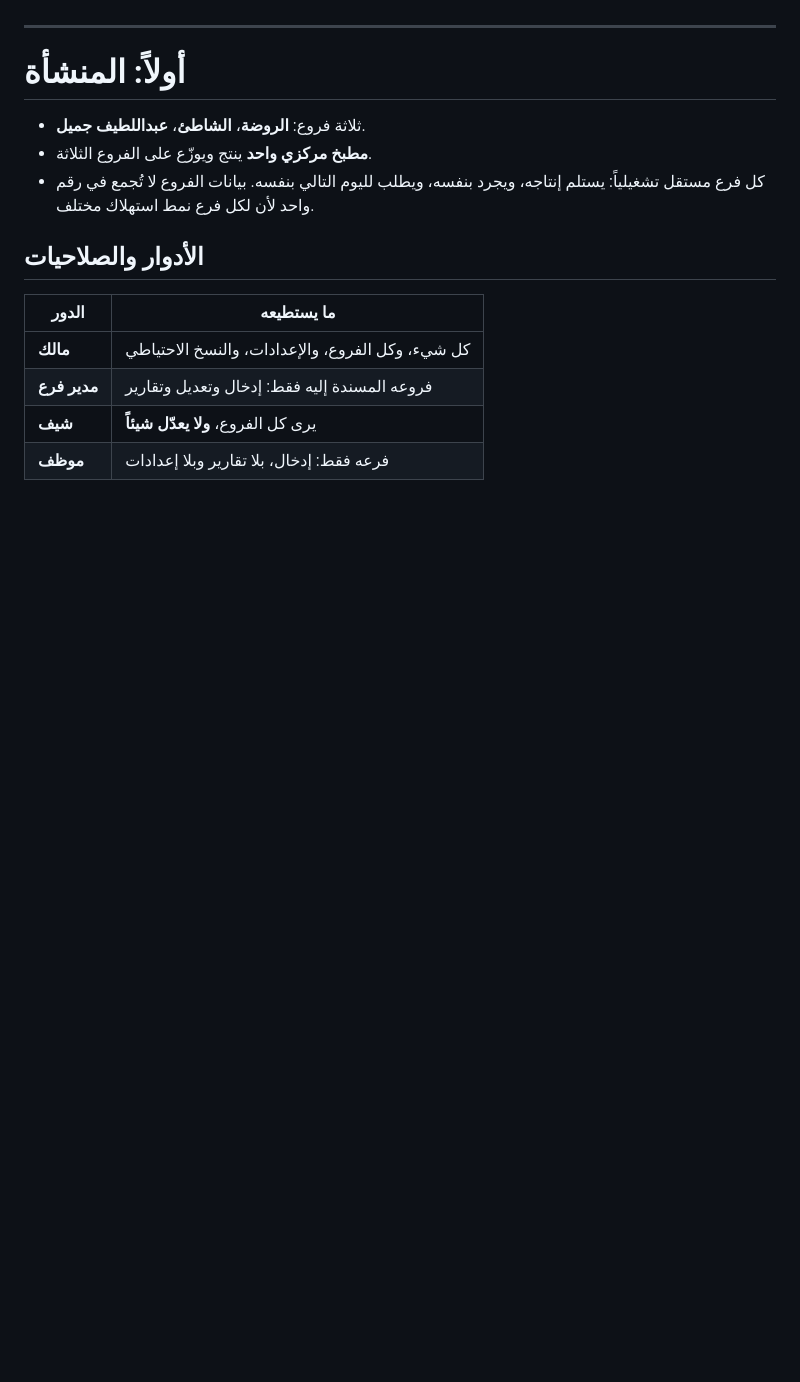
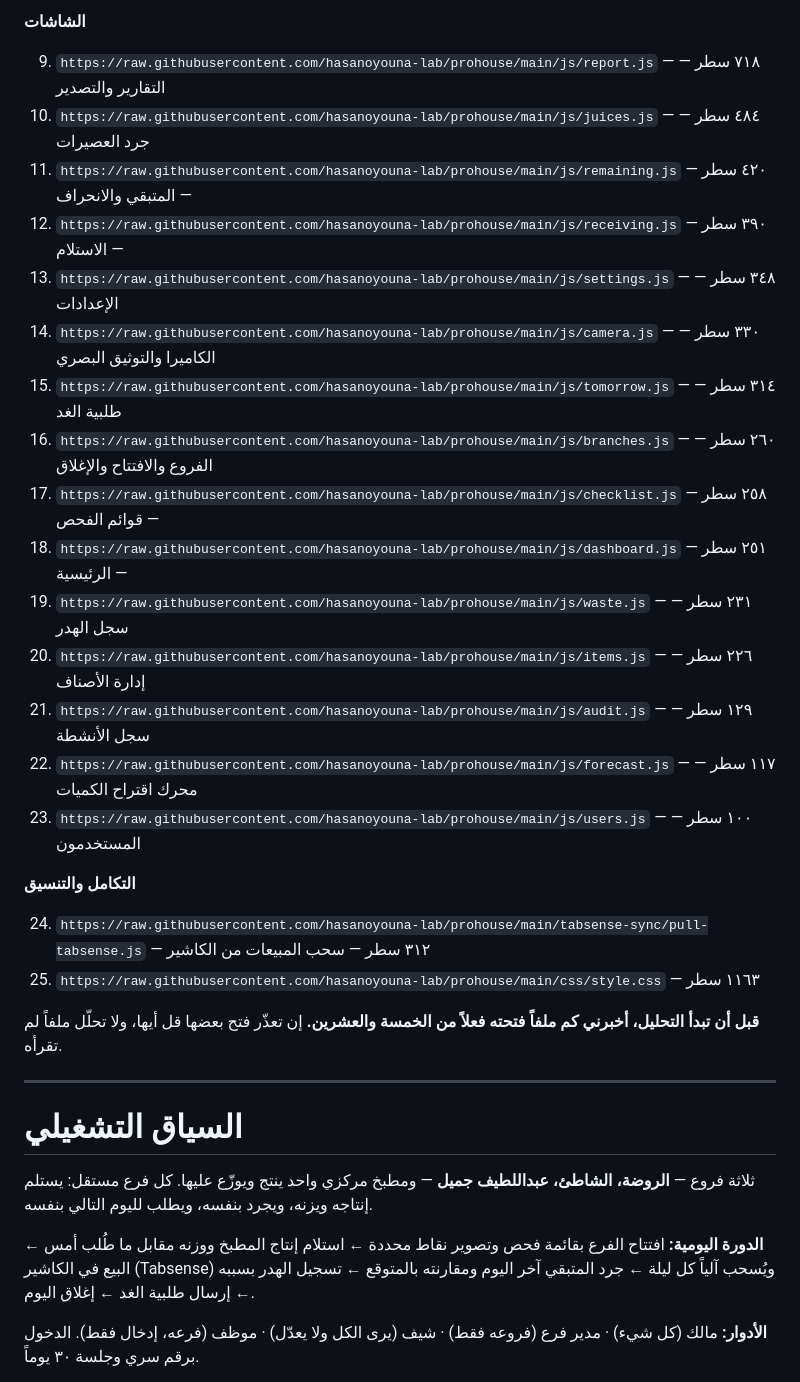
Before and after one commit to hasanoyouna-lab/prohouse, a Markdown page: AI-PROMPT.md, the part around one of its changes. GitHub-like rendering; blank space fills up the shorter version.

```diff
--- a/AI-PROMPT.md
+++ b/AI-PROMPT.md
@@ -15,19 +45,40 @@
+**الشاشات**
+
+9. `https://raw.githubusercontent.com/hasanoyouna-lab/prohouse/main/js/report.js` — ٧١٨ سطر — التقارير والتصدير
+10. `https://raw.githubusercontent.com/hasanoyouna-lab/prohouse/main/js/juices.js` — ٤٨٤ سطر — جرد العصيرات
+11. `https://raw.githubusercontent.com/hasanoyouna-lab/prohouse/main/js/remaining.js` — ٤٢٠ سطر — المتبقي والانحراف
+12. `https://raw.githubusercontent.com/hasanoyouna-lab/prohouse/main/js/receiving.js` — ٣٩٠ سطر — الاستلام
+13. `https://raw.githubusercontent.com/hasanoyouna-lab/prohouse/main/js/settings.js` — ٣٤٨ سطر — الإعدادات
+14. `https://raw.githubusercontent.com/hasanoyouna-lab/prohouse/main/js/camera.js` — ٣٣٠ سطر — الكاميرا والتوثيق البصري
+15. `https://raw.githubusercontent.com/hasanoyouna-lab/prohouse/main/js/tomorrow.js` — ٣١٤ سطر — طلبية الغد
+16. `https://raw.githubusercontent.com/hasanoyouna-lab/prohouse/main/js/branches.js` — ٢٦٠ سطر — الفروع والافتتاح والإغلاق
+17. `https://raw.githubusercontent.com/hasanoyouna-lab/prohouse/main/js/checklist.js` — ٢٥٨ سطر — قوائم الفحص
+18. `https://raw.githubusercontent.com/hasanoyouna-lab/prohouse/main/js/dashboard.js` — ٢٥١ سطر — الرئيسية
+19. `https://raw.githubusercontent.com/hasanoyouna-lab/prohouse/main/js/waste.js` — ٢٣١ سطر — سجل الهدر
+20. `https://raw.githubusercontent.com/hasanoyouna-lab/prohouse/main/js/items.js` — ٢٢٦ سطر — إدارة الأصناف
+21. `https://raw.githubusercontent.com/hasanoyouna-lab/prohouse/main/js/audit.js` — ١٢٩ سطر — سجل الأنشطة
+22. `https://raw.githubusercontent.com/hasanoyouna-lab/prohouse/main/js/forecast.js` — ١١٧ سطر — محرك اقتراح الكميات
+23. `https://raw.githubusercontent.com/hasanoyouna-lab/prohouse/main/js/users.js` — ١٠٠ سطر — المستخدمون
+
+**التكامل والتنسيق**
+
+24. `https://raw.githubusercontent.com/hasanoyouna-lab/prohouse/main/tabsense-sync/pull-tabsense.js` — ٣١٢ سطر — سحب المبيعات من الكاشير
+25. `https://raw.githubusercontent.com/hasanoyouna-lab/prohouse/main/css/style.css` — ١١٦٣ سطر
+
+**قبل أن تبدأ التحليل، أخبرني كم ملفاً فتحته فعلاً من الخمسة والعشرين.** إن تعذّر فتح
+بعضها قل أيها، ولا تحلّل ملفاً لم تقرأه.
 
 ---
 
-# أولاً: المنشأة
+# السياق التشغيلي
 
-- ثلاثة فروع: **الروضة**، **الشاطئ**، **عبداللطيف جميل**.
-- **مطبخ مركزي واحد** ينتج ويوزّع على الفروع الثلاثة.
-- كل فرع مستقل تشغيلياً: يستلم إنتاجه، ويجرد بنفسه، ويطلب لليوم التالي بنفسه. بيانات
-  الفروع لا تُجمع في رقم واحد لأن لكل فرع نمط استهلاك مختلف.
+ثلاثة فروع — **الروضة، الشاطئ، عبداللطيف جميل** — ومطبخ مركزي واحد ينتج ويوزّع عليها.
+كل فرع مستقل: يستلم إنتاجه ويزنه، ويجرد بنفسه، ويطلب لليوم التالي بنفسه.
 
-## الأدوار والصلاحيات
+**الدورة اليومية:** افتتاح الفرع بقائمة فحص وتصوير نقاط محددة ← استلام إنتاج المطبخ ووزنه
+مقابل ما طُلب أمس ← البيع في الكاشير (Tabsense) ويُسحب آلياً كل ليلة ← جرد المتبقي آخر
+اليوم ومقارنته بالمتوقع ← تسجيل الهدر بسببه ← إرسال طلبية الغد ← إغلاق اليوم.
 
-| الدور | ما يستطيعه |
-|---|---|
-| **مالك** | كل شيء، وكل الفروع، والإعدادات، والنسخ الاحتياطي |
-| **مدير فرع** | فروعه المسندة إليه فقط: إدخال وتعديل وتقارير |
-| **شيف** | يرى كل الفروع، **ولا يعدّل شيئاً** |
-| **موظف** | فرعه فقط: إدخال، بلا تقارير وبلا إعدادات |
+**الأدوار:** مالك (كل شيء) · مدير فرع (فروعه فقط) · شيف (يرى الكل ولا يعدّل) · موظف
+(فرعه، إدخال فقط). الدخول برقم سري وجلسة ٣٠ يوماً.
 
```
Also changed, not shown: other parts of AI-PROMPT.md (+101 -137 lines).
